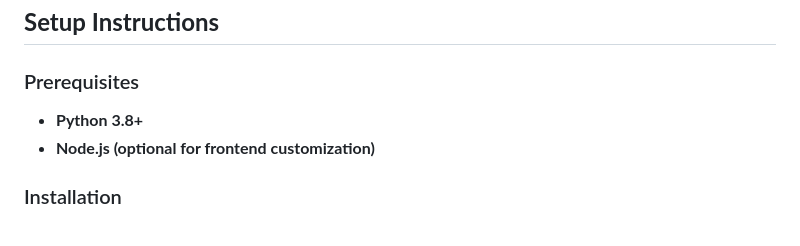
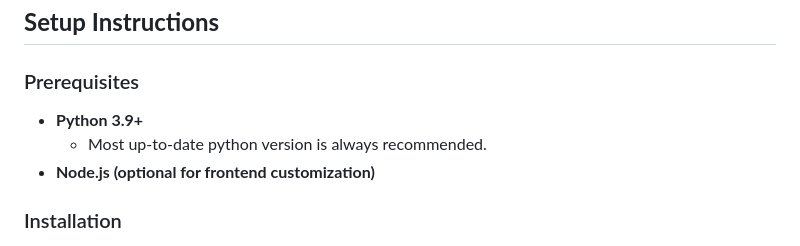
Before and after one commit to lifeisanoogie/nextstep-ai, a Markdown page: README.md, the part around the change. GitHub-like rendering.

```diff
--- a/README.md
+++ b/README.md
@@ -35,7 +35,8 @@ https://youtu.be/jDF2w17CenY
 
 ### Prerequisites
 
-- **Python 3.8+**
+- **Python 3.9+**
+  - Most up-to-date python version is always recommended.
 - **Node.js (optional for frontend customization)**
 
 ### Installation
```
